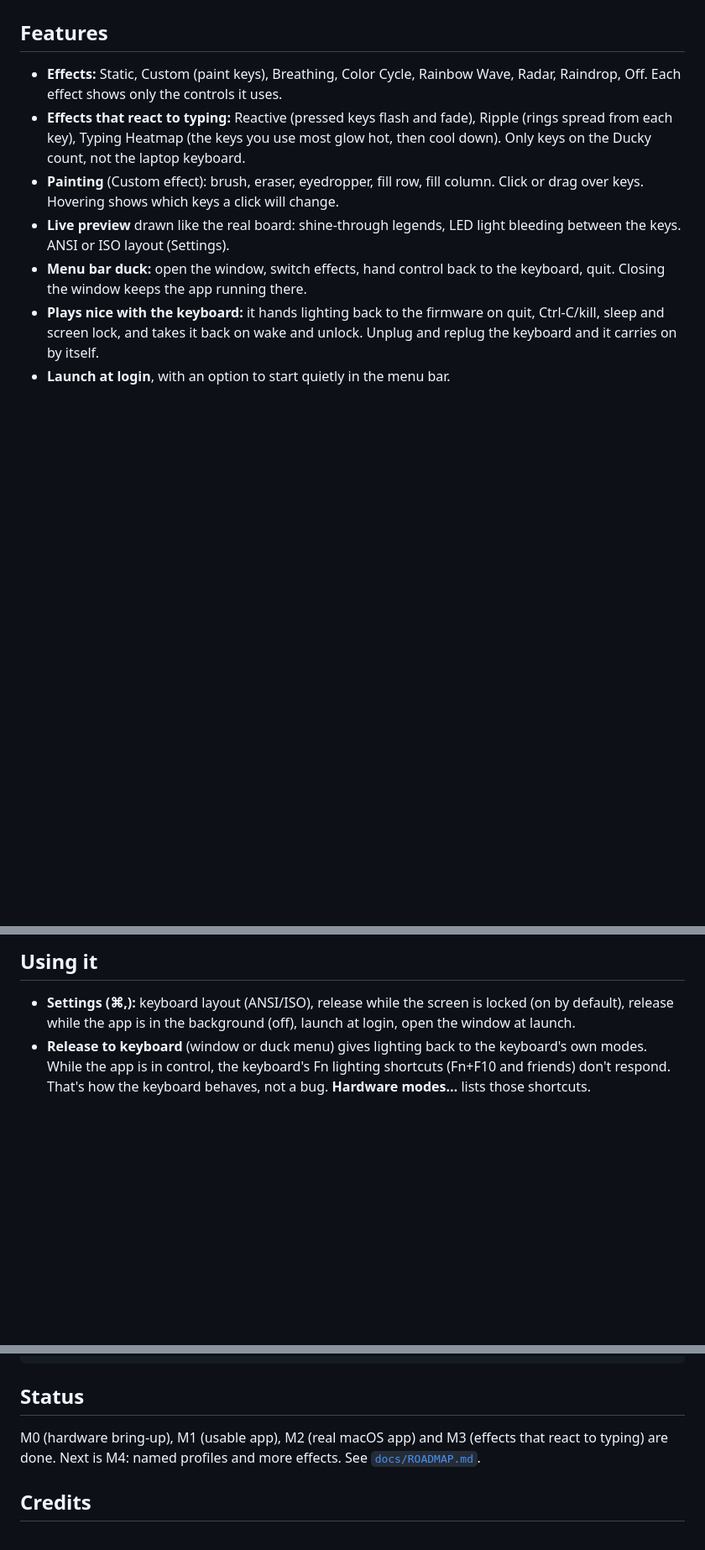
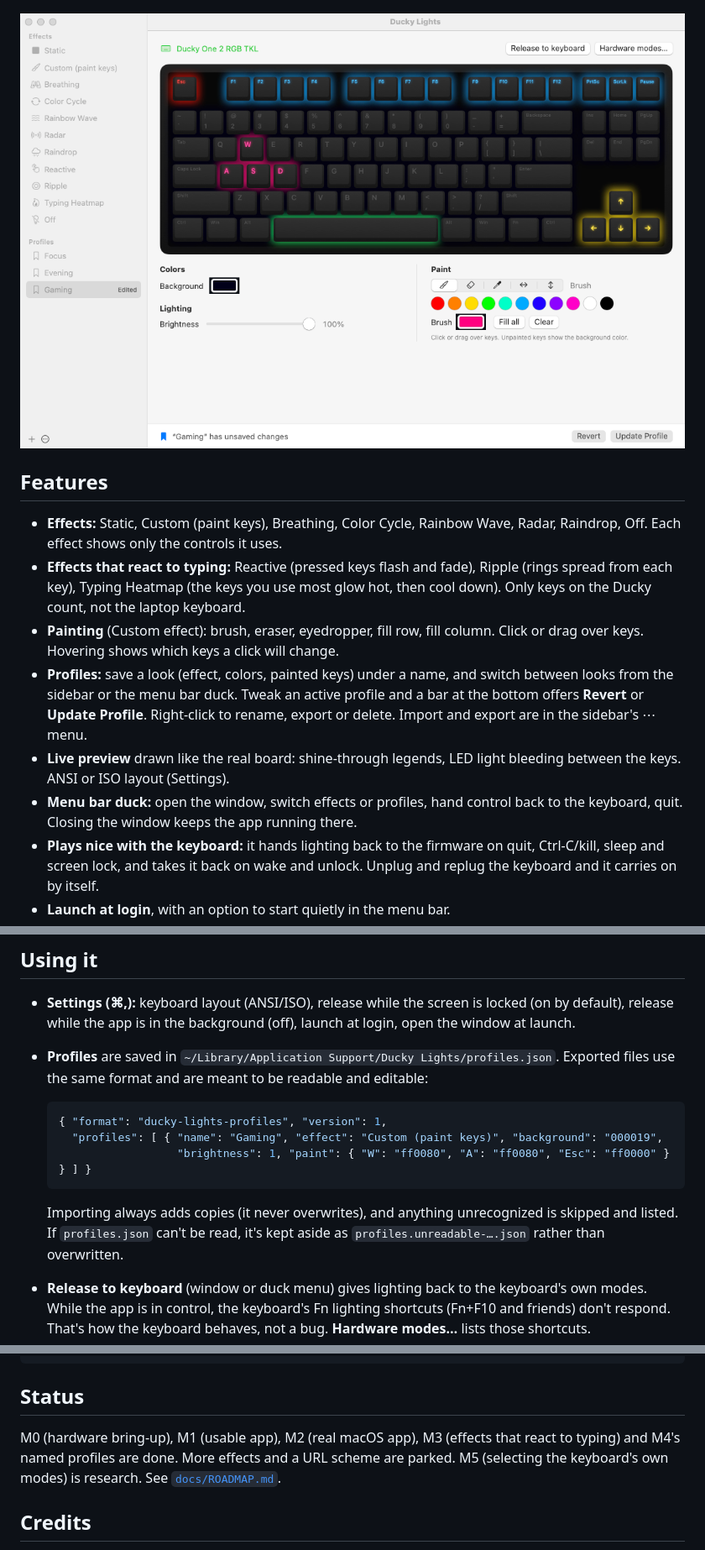
Before and after one commit to glebovsky/ducky-lights, a Markdown page: README.md, 3 parts joined by grey strips. Shown at 84% size. Drawn GitHub-style; pictures changed too: docs/images/app-profile-edited.png (added); blank space fills up the shorter version.

````diff
--- a/README.md
+++ b/README.md
@@ -12,13 +12,16 @@ Pick an effect, tune its color, speed and brightness, or paint keys one by one.
 
 ![Typing Heatmap: the most-used keys glow hottest](docs/images/app-heatmap.png)
 
+![A profile with unsaved changes: Revert or Update Profile](docs/images/app-profile-edited.png)
+
 ## Features
 
 - **Effects:** Static, Custom (paint keys), Breathing, Color Cycle, Rainbow Wave, Radar, Raindrop, Off. Each effect shows only the controls it uses.
 - **Effects that react to typing:** Reactive (pressed keys flash and fade), Ripple (rings spread from each key), Typing Heatmap (the keys you use most glow hot, then cool down). Only keys on the Ducky count, not the laptop keyboard.
 - **Painting** (Custom effect): brush, eraser, eyedropper, fill row, fill column. Click or drag over keys. Hovering shows which keys a click will change.
+- **Profiles:** save a look (effect, colors, painted keys) under a name, and switch between looks from the sidebar or the menu bar duck. Tweak an active profile and a bar at the bottom offers **Revert** or **Update Profile**. Right-click to rename, export or delete. Import and export are in the sidebar's ⋯ menu.
 - **Live preview** drawn like the real board: shine-through legends, LED light bleeding between the keys. ANSI or ISO layout (Settings).
-- **Menu bar duck:** open the window, switch effects, hand control back to the keyboard, quit. Closing the window keeps the app running there.
+- **Menu bar duck:** open the window, switch effects or profiles, hand control back to the keyboard, quit. Closing the window keeps the app running there.
 - **Plays nice with the keyboard:** it hands lighting back to the firmware on quit, Ctrl-C/kill, sleep and screen lock, and takes it back on wake and unlock. Unplug and replug the keyboard and it carries on by itself.
 - **Launch at login**, with an option to start quietly in the menu bar.
 - Smooth animation: rendered at 60 fps. The USB link tops out around 95 fps.
@@ -46,6 +49,15 @@ Run the same command again to update. It quits the running copy first, which han
 ## Using it
 
 - **Settings (⌘,):** keyboard layout (ANSI/ISO), release while the screen is locked (on by default), release while the app is in the background (off), launch at login, open the window at launch.
+- **Profiles** are saved in `~/Library/Application Support/Ducky Lights/profiles.json`. Exported files use the same format and are meant to be readable and editable:
+
+  ```json
+  { "format": "ducky-lights-profiles", "version": 1,
+    "profiles": [ { "name": "Gaming", "effect": "Custom (paint keys)", "background": "000019",
+                    "brightness": 1, "paint": { "W": "ff0080", "A": "ff0080", "Esc": "ff0000" } } ] }
+  ```
+
+  Importing always adds copies (it never overwrites), and anything unrecognized is skipped and listed. If `profiles.json` can't be read, it's kept aside as `profiles.unreadable-….json` rather than overwritten.
 - **Release to keyboard** (window or duck menu) gives lighting back to the keyboard's own modes. While the app is in control, the keyboard's Fn lighting shortcuts (Fn+F10 and friends) don't respond. That's how the keyboard behaves, not a bug. **Hardware modes…** lists those shortcuts.
 - **Input Monitoring shows "on" but the app says it's off:** that entry belongs to an older build with a different signature. Remove it with − in Privacy & Security (or run `tccutil reset ListenEvent com.glebovsky.DuckyLights`), then allow again.
 - If the app ever crashes hard and leaves the board stuck, run `swift run duckyctl release`.
@@ -88,7 +100,7 @@ swift build --product DuckyLights && .build/debug/DuckyLights --screenshots docs
 
 ## Status
 
-M0 (hardware bring-up), M1 (usable app), M2 (real macOS app) and M3 (effects that react to typing) are done. Next is M4: named profiles and more effects. See [`docs/ROADMAP.md`](docs/ROADMAP.md).
+M0 (hardware bring-up), M1 (usable app), M2 (real macOS app), M3 (effects that react to typing) and M4's named profiles are done. More effects and a URL scheme are parked. M5 (selecting the keyboard's own modes) is research. See [`docs/ROADMAP.md`](docs/ROADMAP.md).
 
 ## Credits
 
````
Also changed, not shown: CLAUDE.md (+4 -1 lines), docs/ROADMAP.md (+2 -2 lines), docs/images/app-custom.png, docs/images/app-heatmap.png, docs/images/app-wave.png, 7 other files.
